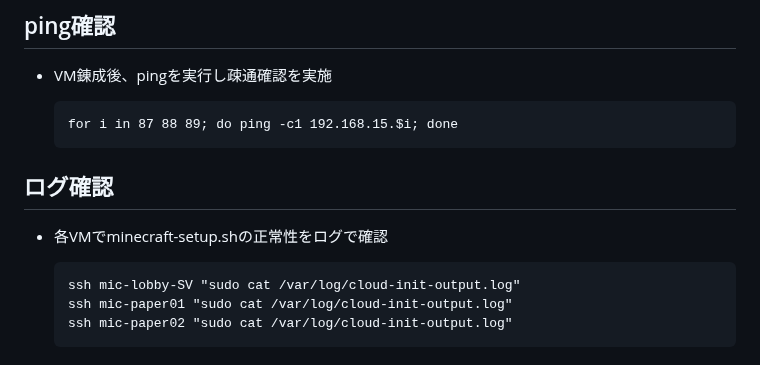
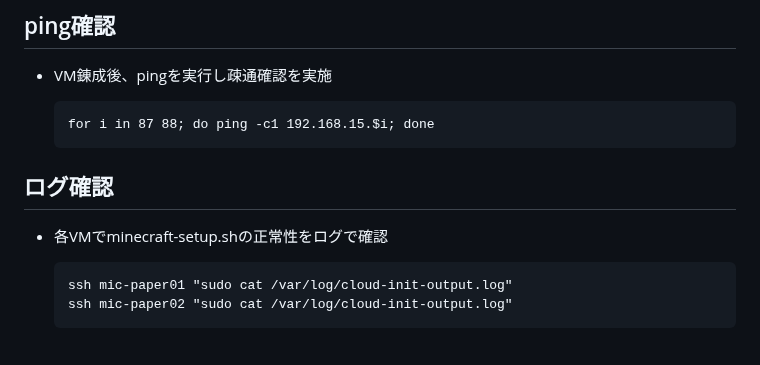
Before and after one commit to maron-gt123/k8s-setup-for-proxmox, a Markdown page: minecraft/README.md, the part around one of its changes. Rendered like a GitHub page.

```diff
--- a/minecraft/README.md
+++ b/minecraft/README.md
@@ -34,12 +33,11 @@ Minecraft Server開始に必要な初回セットアップ方法
 ##  ping確認
 + VM錬成後、pingを実行し疎通確認を実施
 
-      for i in 87 88 89; do ping -c1 192.168.15.$i; done
+      for i in 87 88; do ping -c1 192.168.15.$i; done
 
 ##  ログ確認
 + 各VMでminecraft-setup.shの正常性をログで確認
 
-      ssh mic-lobby-SV "sudo cat /var/log/cloud-init-output.log"
       ssh mic-paper01 "sudo cat /var/log/cloud-init-output.log"
       ssh mic-paper02 "sudo cat /var/log/cloud-init-output.log"
 
```
Also changed, not shown: other parts of minecraft/README.md (+6 -31 lines).
